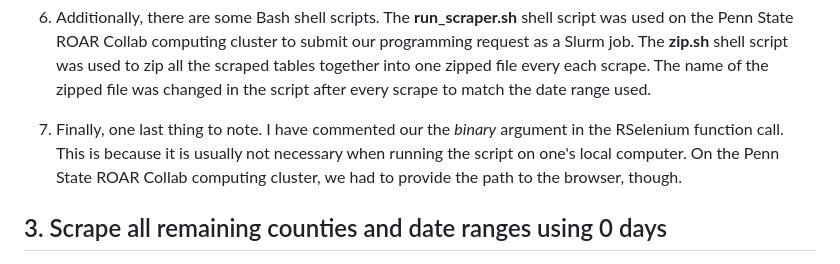
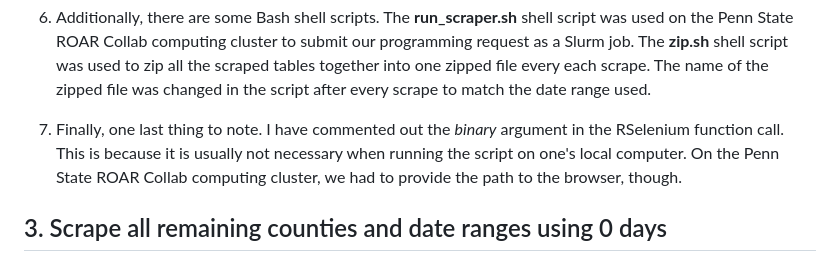
Before and after one commit to jrisi256/secret_lives_pa, a Markdown page: README.md, the part around the change. Drawn GitHub-style.

Commit message:
Fixed some more errors in the README.

```diff
--- a/README.md
+++ b/README.md
@@ -22,7 +22,7 @@ The workflow for scraping goes like this:
 
 6. Additionally, there are some Bash shell scripts. The **run_scraper.sh** shell script was used on the Penn State ROAR Collab computing cluster to submit our programming request as a Slurm job. The **zip.sh** shell script was used to zip all the scraped tables together into one zipped file every each scrape. The name of the zipped file was changed in the script after every scrape to match the date range used.
 
-7. Finally, one last thing to note. I have commented our the *binary* argument in the RSelenium function call. This is because it is usually not necessary when running the script on one's local computer. On the Penn State ROAR Collab computing cluster, we had to provide the path to the browser, though.
+7. Finally, one last thing to note. I have commented out the *binary* argument in the RSelenium function call. This is because it is usually not necessary when running the script on one's local computer. On the Penn State ROAR Collab computing cluster, we had to provide the path to the browser, though.
 
 ## 3. Scrape all remaining counties and date ranges using 0 days
 
```
